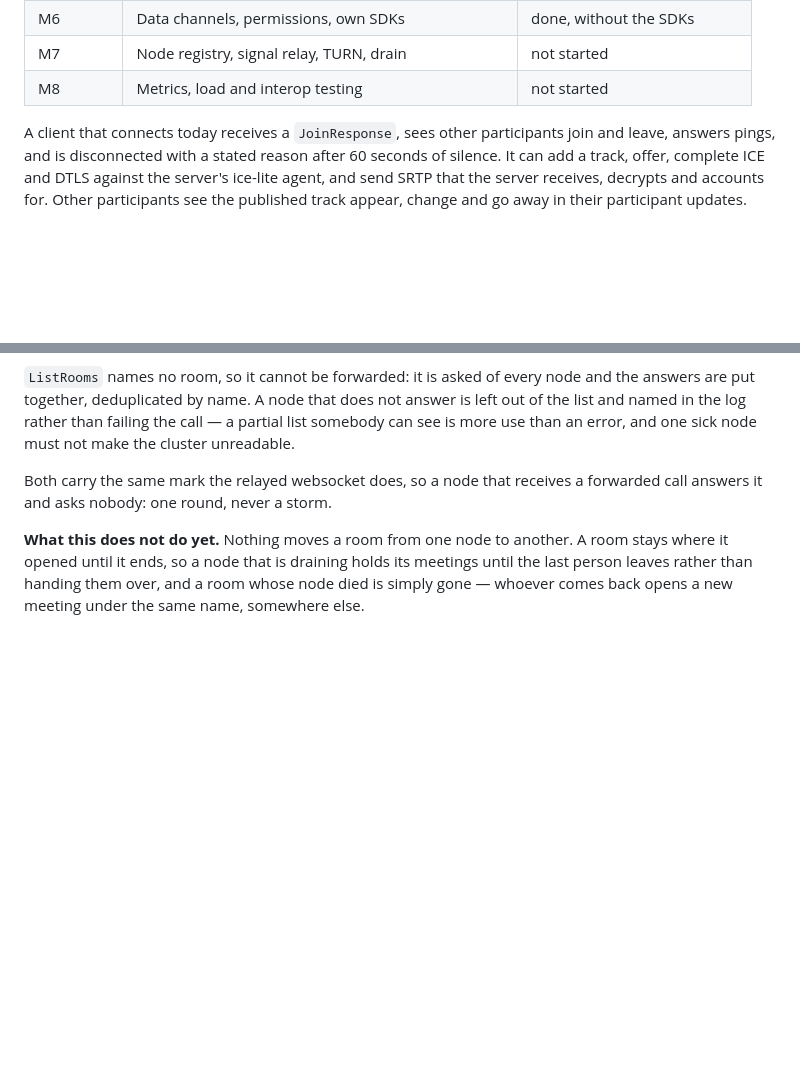
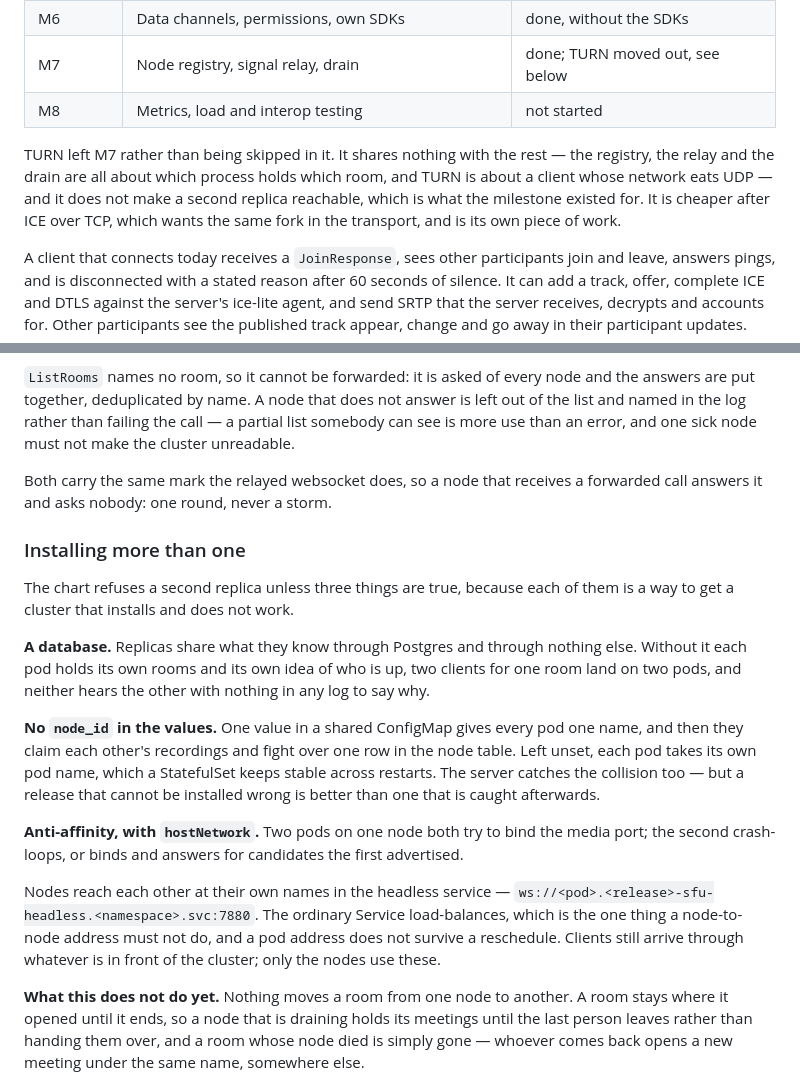
Before and after one commit to GlobalArtInc/mediacore, a Markdown page: README.md, 2 parts joined by grey strips. Drawn GitHub-style; blank space fills up the shorter version.

Commit message:
Say that M7 is done, and what it turned out to mean
TURN left the milestone rather than being skipped in it. It shares nothing with
the rest -- the registry, the relay and the drain are all about which process
holds which room, and TURN is about a client whose network eats UDP -- and it
does not make a second replica reachable, which is what M7 existed for. It is
cheaper after ICE over TCP, which wants the same fork in the transport.

The deployment half is written down here and the chart enforces it: a second
replica needs a database, needs `node_id` left unset so each pod takes its own
name, and needs anti-affinity when it runs on hostNetwork. Each of those is a
way to install a cluster that comes up and does not work.

The roadmap's preamble said M6 and M7 were not started, and its note that the
kafka feature compiles nowhere has been untrue since CI and the Dockerfile
started building it.

```diff
--- a/README.md
+++ b/README.md
@@ -22,8 +22,14 @@ subscriber gets is the one its own link can carry.
 | M5 | Bandwidth estimation, allocation and pacing | done, off by default |
 | M5.5 | Meeting records, events, audio recording and upload | done, recording off by default |
 | M6 | Data channels, permissions, own SDKs | done, without the SDKs |
-| M7 | Node registry, signal relay, TURN, drain | not started |
+| M7 | Node registry, signal relay, drain | done; TURN moved out, see below |
 | M8 | Metrics, load and interop testing | not started |
+
+TURN left M7 rather than being skipped in it. It shares nothing with the rest — the registry, the
+relay and the drain are all about which process holds which room, and TURN is about a client whose
+network eats UDP — and it does not make a second replica reachable, which is what the milestone
+existed for. It is cheaper after ICE over TCP, which wants the same fork in the transport, and is
+its own piece of work.
 
 A client that connects today receives a `JoinResponse`, sees other participants join and leave,
 answers pings, and is disconnected with a stated reason after 60 seconds of silence. It can add a
@@ -1744,6 +1750,28 @@ one sick node must not make the cluster unreadable.
 Both carry the same mark the relayed websocket does, so a node that receives a forwarded call answers
 it and asks nobody: one round, never a storm.
 
+### Installing more than one
+
+The chart refuses a second replica unless three things are true, because each of them is a way to
+get a cluster that installs and does not work.
+
+**A database.** Replicas share what they know through Postgres and through nothing else. Without it
+each pod holds its own rooms and its own idea of who is up, two clients for one room land on two
+pods, and neither hears the other with nothing in any log to say why.
+
+**No `node_id` in the values.** One value in a shared ConfigMap gives every pod one name, and then
+they claim each other's recordings and fight over one row in the node table. Left unset, each pod
+takes its own pod name, which a StatefulSet keeps stable across restarts. The server catches the
+collision too — but a release that cannot be installed wrong is better than one that is caught
+afterwards.
+
+**Anti-affinity, with `hostNetwork`.** Two pods on one node both try to bind the media port; the
+second crash-loops, or binds and answers for candidates the first advertised.
+
+Nodes reach each other at their own names in the headless service — `ws://<pod>.<release>-sfu-headless.<namespace>.svc:7880`. The ordinary Service load-balances, which is
+the one thing a node-to-node address must not do, and a pod address does not survive a reschedule.
+Clients still arrive through whatever is in front of the cluster; only the nodes use these.
+
 **What this does not do yet.** Nothing moves a room from one node to another. A room stays where it
 opened until it ends, so a node that is draining holds its meetings until the last person leaves
 rather than handing them over, and a room whose node died is simply gone — whoever comes back opens
```
Also changed, not shown: ROADMAP.md (+7 -3 lines).
